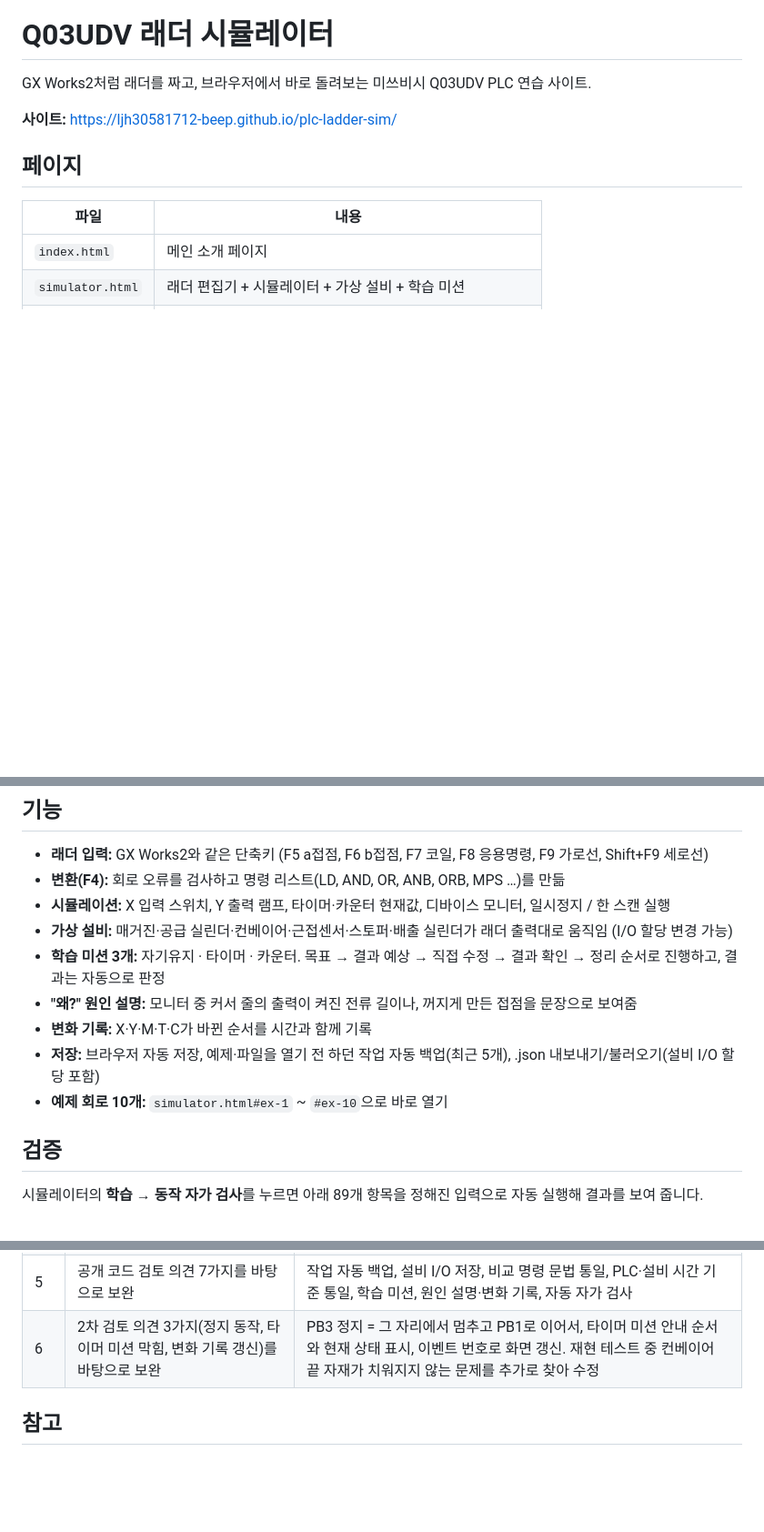
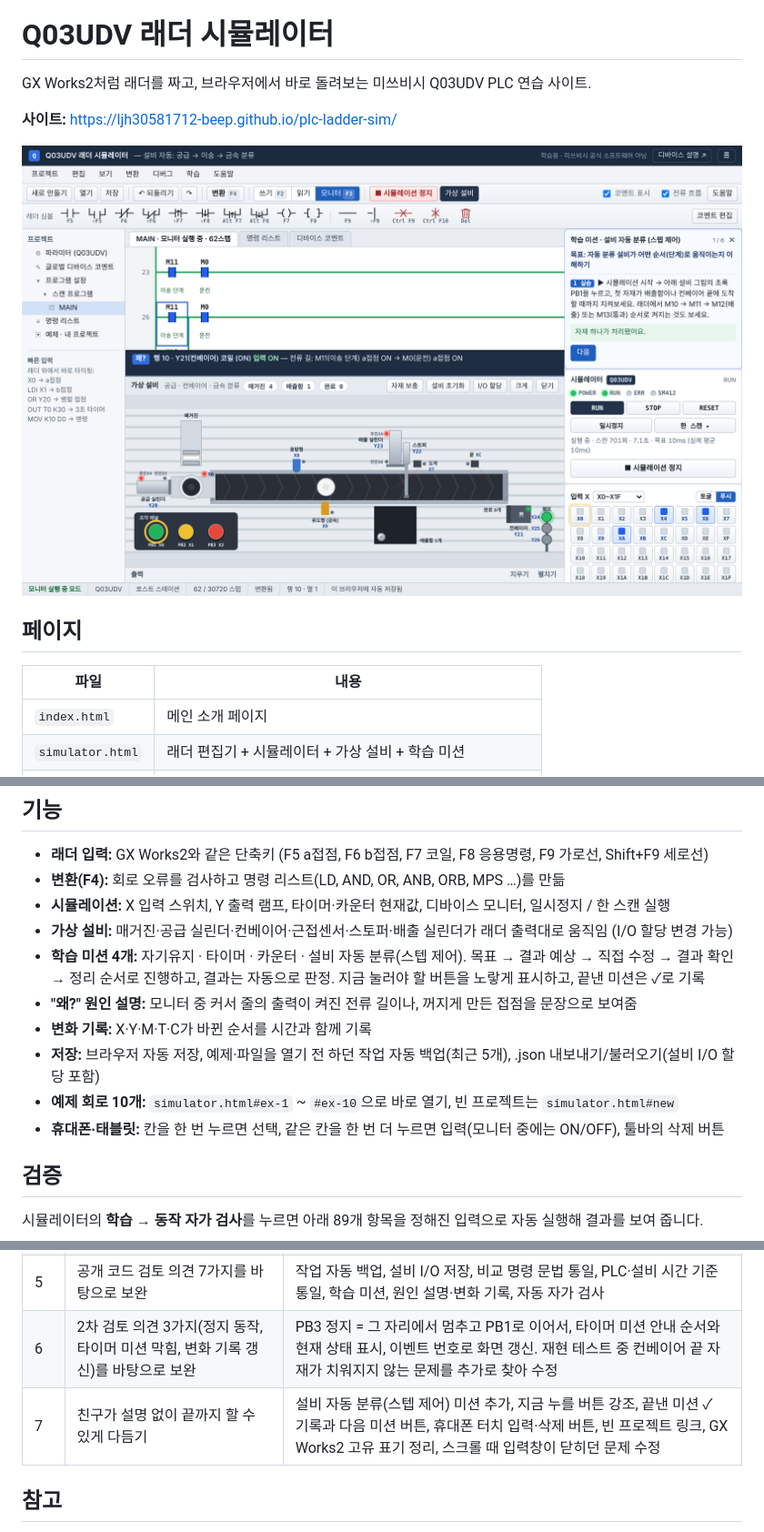
Before and after one commit to ljh30581712-beep/plc-ladder-sim, a Markdown page: README.md, 3 parts joined by grey strips. Shown at 91% size. GitHub-like rendering; pictures changed too: assets/preview.png; blank space fills up the shorter version.

```diff
--- a/README.md
+++ b/README.md
@@ -3,6 +3,8 @@
 GX Works2처럼 래더를 짜고, 브라우저에서 바로 돌려보는 미쓰비시 Q03UDV PLC 연습 사이트.
 
 **사이트:** https://ljh30581712-beep.github.io/plc-ladder-sim/
+
+![래더 모니터와 가상 설비가 같이 움직이는 시뮬레이터 화면](assets/preview.png)
 
 ## 페이지
 
@@ -18,11 +20,12 @@ GX Works2처럼 래더를 짜고, 브라우저에서 바로 돌려보는 미쓰
 - **변환(F4):** 회로 오류를 검사하고 명령 리스트(LD, AND, OR, ANB, ORB, MPS …)를 만듦
 - **시뮬레이션:** X 입력 스위치, Y 출력 램프, 타이머·카운터 현재값, 디바이스 모니터, 일시정지 / 한 스캔 실행
 - **가상 설비:** 매거진·공급 실린더·컨베이어·근접센서·스토퍼·배출 실린더가 래더 출력대로 움직임 (I/O 할당 변경 가능)
-- **학습 미션 3개:** 자기유지 · 타이머 · 카운터. 목표 → 결과 예상 → 직접 수정 → 결과 확인 → 정리 순서로 진행하고, 결과는 자동으로 판정
+- **학습 미션 4개:** 자기유지 · 타이머 · 카운터 · 설비 자동 분류(스텝 제어). 목표 → 결과 예상 → 직접 수정 → 결과 확인 → 정리 순서로 진행하고, 결과는 자동으로 판정. 지금 눌러야 할 버튼을 노랗게 표시하고, 끝낸 미션은 ✓로 기록
 - **"왜?" 원인 설명:** 모니터 중 커서 줄의 출력이 켜진 전류 길이나, 꺼지게 만든 접점을 문장으로 보여줌
 - **변화 기록:** X·Y·M·T·C가 바뀐 순서를 시간과 함께 기록
 - **저장:** 브라우저 자동 저장, 예제·파일을 열기 전 하던 작업 자동 백업(최근 5개), .json 내보내기/불러오기(설비 I/O 할당 포함)
-- **예제 회로 10개:** `simulator.html#ex-1` ~ `#ex-10`으로 바로 열기
+- **예제 회로 10개:** `simulator.html#ex-1` ~ `#ex-10`으로 바로 열기, 빈 프로젝트는 `simulator.html#new`
+- **휴대폰·태블릿:** 칸을 한 번 누르면 선택, 같은 칸을 한 번 더 누르면 입력(모니터 중에는 ON/OFF), 툴바의 삭제 버튼
 
 ## 검증
 
@@ -50,6 +53,7 @@ AI 도구(Claude)에게 기능을 요청하고, 결과를 직접 써 보면서
 | 4 | 학교 실습 장비 사진을 보여 주고, 이런 장비가 움직이는 걸 보고 싶다고 요청 | 가상 설비와 설비 예제 2개 |
 | 5 | 공개 코드 검토 의견 7가지를 바탕으로 보완 | 작업 자동 백업, 설비 I/O 저장, 비교 명령 문법 통일, PLC·설비 시간 기준 통일, 학습 미션, 원인 설명·변화 기록, 자동 자가 검사 |
 | 6 | 2차 검토 의견 3가지(정지 동작, 타이머 미션 막힘, 변화 기록 갱신)를 바탕으로 보완 | PB3 정지 = 그 자리에서 멈추고 PB1로 이어서, 타이머 미션 안내 순서와 현재 상태 표시, 이벤트 번호로 화면 갱신. 재현 테스트 중 컨베이어 끝 자재가 치워지지 않는 문제를 추가로 찾아 수정 |
+| 7 | 친구가 설명 없이 끝까지 할 수 있게 다듬기 | 설비 자동 분류(스텝 제어) 미션 추가, 지금 누를 버튼 강조, 끝낸 미션 ✓ 기록과 다음 미션 버튼, 휴대폰 터치 입력·삭제 버튼, 빈 프로젝트 링크, GX Works2 고유 표기 정리, 스크롤 때 입력창이 닫히던 문제 수정 |
 
 ## 참고
 
```
Also changed, not shown: assets/og.png, 2 other files.
